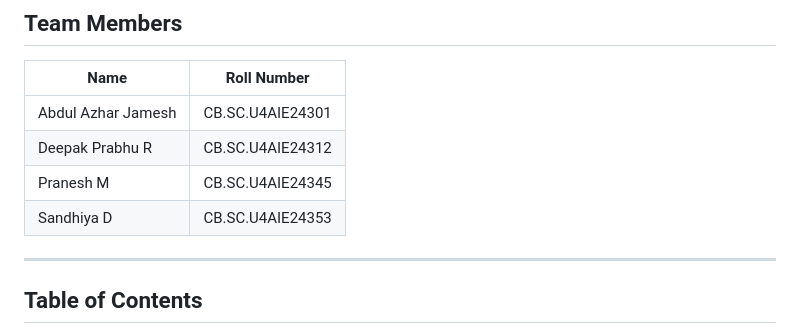
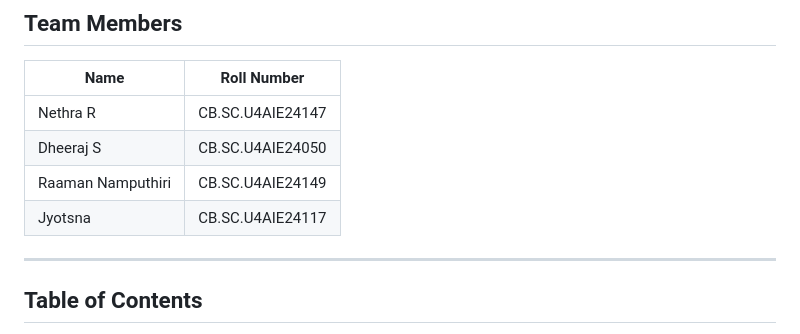
Before and after one commit to Nethra-R368/Drones-A-PD-Type-Control, a Markdown page: README.md, the part around the change. GitHub-like rendering.

```diff
--- a/README.md
+++ b/README.md
@@ -21,11 +21,10 @@
 
 | Name | Roll Number |
 |------|------------|
-| Abdul Azhar Jamesh | CB.SC.U4AIE24301 |
-| Deepak Prabhu R | CB.SC.U4AIE24312 |
-| Pranesh M | CB.SC.U4AIE24345 |
-| Sandhiya D | CB.SC.U4AIE24353 |
-
+| Nethra R | CB.SC.U4AIE24147 |
+| Dheeraj S | CB.SC.U4AIE24050 |
+| Raaman Namputhiri | CB.SC.U4AIE24149 |
+| Jyotsna | CB.SC.U4AIE24117 |
 ---
 
 ## Table of Contents
```
